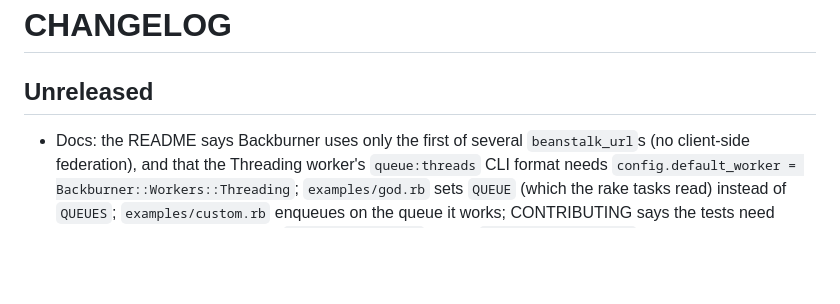
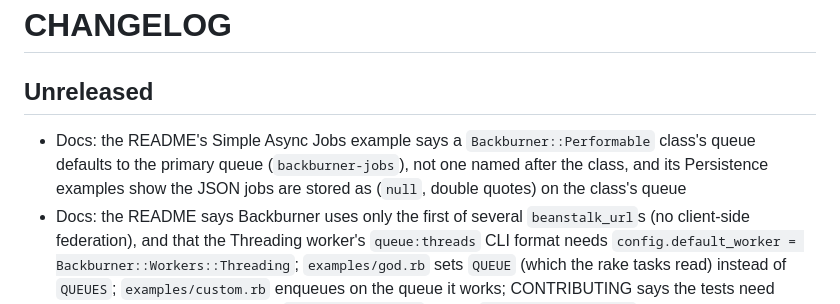
Before and after one commit to nesquena/backburner, a Markdown page: CHANGELOG.md, the part around the change. GitHub-like rendering; blank space fills up the shorter version.

Commit message:
README: a Performable class's default queue and the stored JSON
The Simple Async Jobs example said a Performable class's queue defaults to
one named after it ('user'); it defaults to the primary queue. The
Persistence examples showed Ruby (nil, single quotes) rather than the JSON
a job is stored as, on a queue the example class doesn't use. Checked
against real enqueues: {"class":"User","args":[null,"reset_password",123]}
on ns.user-jobs, and a class without a queue on ns.backburner-jobs.

Kept apart from the other docs fixes as it touches the README's
Performable sections.

Co-Authored-By: Claude Opus 5.5 <noreply@anthropic.com>
Claude-Session: https://claude.ai/code/session_01DCpeuxhYEgymbSMcsBXyZd

```diff
--- a/CHANGELOG.md
+++ b/CHANGELOG.md
@@ -2,6 +2,7 @@
 
 ## Unreleased
 
+* Docs: the README's Simple Async Jobs example says a `Backburner::Performable` class's queue defaults to the primary queue (`backburner-jobs`), not one named after the class, and its Persistence examples show the JSON jobs are stored as (`null`, double quotes) on the class's queue
 * Docs: the README says Backburner uses only the first of several `beanstalk_url`s (no client-side federation), and that the Threading worker's `queue:threads` CLI format needs `config.default_worker = Backburner::Workers::Threading`; `examples/god.rb` sets `QUEUE` (which the rake tasks read) instead of `QUEUES`; `examples/custom.rb` enqueues on the queue it works; CONTRIBUTING says the tests need beanstalkd on 127.0.0.1:11300; `backburner --help` shows `-q, --queues QUEUES`; dead links point to beanstalkd.github.io, rubygems.org and rubydoc.info; the 1.5.0 and 1.6.0 changelog entries are filled in from their commits, with their release dates
 * Docs: the README has an Active Job section: setting the adapter, how queues map to tubes, starting workers with `-q` for the Active Job queues (a worker started without `-q` doesn't pick up a queue first used after it started), the TTR, how `retry_on` and `max_job_retries` add up, and using Active Job callbacks rather than Backburner's hooks
 * Active Job: a job's TTR is now its class's `queue_respond_timeout` when it defines one (`def self.queue_respond_timeout; 3600; end`; subclasses inherit it), as for a `Backburner::Queue` job; before, every Active Job job got `config.respond_timeout` (120 seconds by default), so a job that ran longer was stopped with `Backburner::Job::JobTimeout` and retried or buried. Jobs of classes without one still get `config.respond_timeout`. **What to do:** give long-running Active Job classes a `queue_respond_timeout` longer than they take
```
Also changed, not shown: 1 other file.
